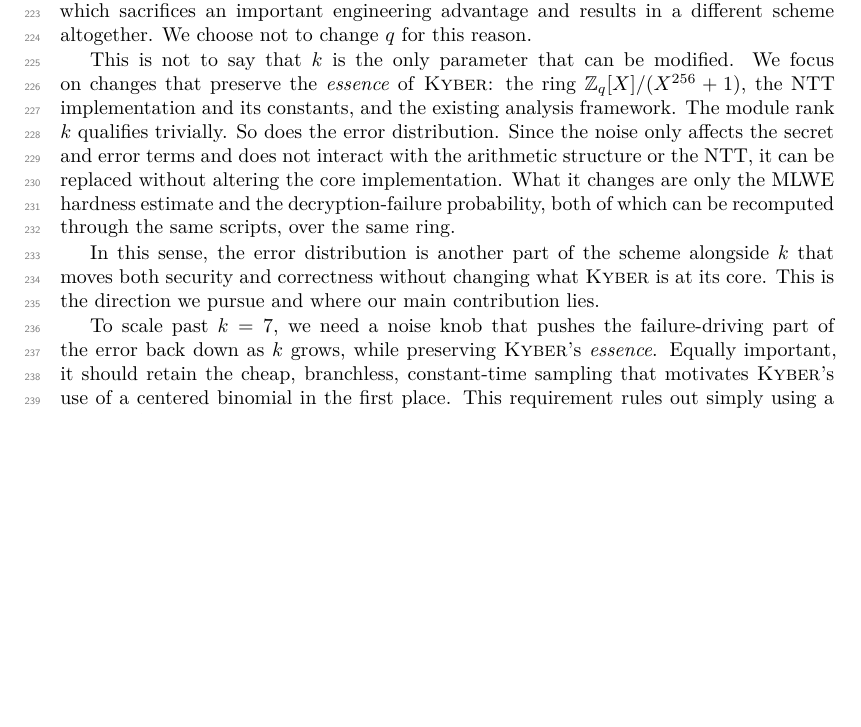
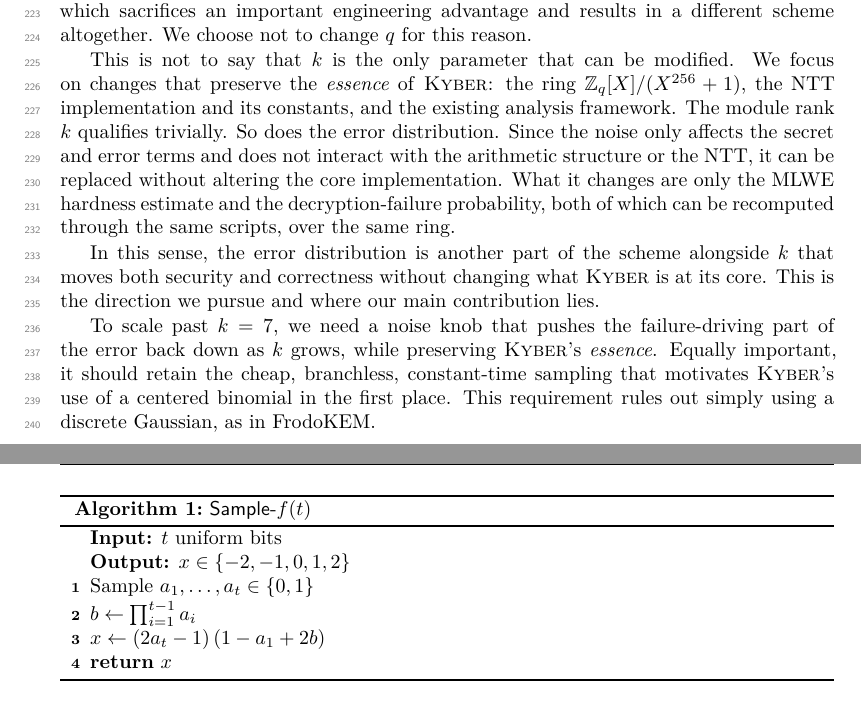
Before and after one commit to cryptojedi/kaiburr, a LaTeX document (paper/kaiburr.tex, which reads paper/distribution.tex): part of page 6 of 18 before the commit and two parts of pages 6 and 7 of 18 after it, the two joined at a grey line, cut so that both start at the same text, the shorter picture padded with empty space. Compiled offline with XeLaTeX.

Commit message:
added algo pseudocode

```diff
--- a/paper/distribution.tex
+++ b/paper/distribution.tex
@@ -46,3 +48,14 @@
+\begin{algorithm}[t]
+  \DontPrintSemicolon
+  \caption{\textsf{Sample}-$f(t)$}
+  \label{alg:sample-f}
+  \KwIn{$t$ uniform bits}
+  \KwOut{$x \in \{-2,-1,0,1,2\}$}
+  Sample $a_1,\dots,a_t \in \{0,1\}$\;
+  $b \gets \prod_{i=1}^{t-1} a_i$\;
+  $x \gets (2a_t - 1)\,(1 - a_1 + 2b)$\;
+  \Return{$x$}\;
+\end{algorithm}
 
 We note that $f(t)$ generalizes \textsc{Kyber}'s own noise distribution. At $t=4$, the probabilities become
 $$
```
Also changed, not shown: paper/kaiburr.pdf, paper/distribution.tex (4 more changed lines).
